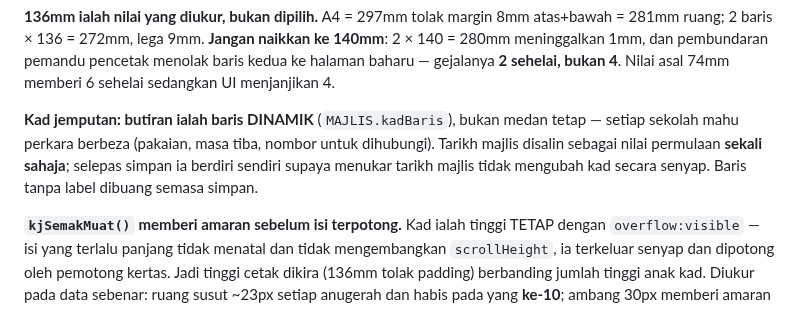
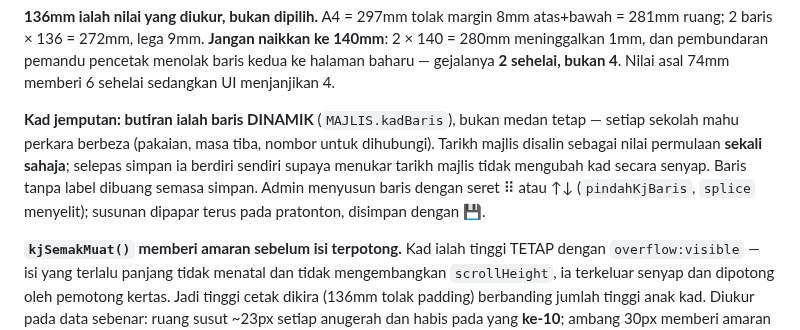
Before and after one commit to msrab1979-ai/ESIS, a Markdown page: CLAUDE.md, the part around the change. Drawn GitHub-style.

Commit message:
Docs: susun butiran kad jemputan
Co-Authored-By: Claude Opus 5.5 <noreply@anthropic.com>

```diff
--- a/CLAUDE.md
+++ b/CLAUDE.md
@@ -612,7 +612,7 @@ Tiket kini **satu lajur rata tengah**: sekolah → majlis → nama murid (serif,
 
 **136mm ialah nilai yang diukur, bukan dipilih.** A4 = 297mm tolak margin 8mm atas+bawah = 281mm ruang; 2 baris × 136 = 272mm, lega 9mm. **Jangan naikkan ke 140mm**: 2 × 140 = 280mm meninggalkan 1mm, dan pembundaran pemandu pencetak menolak baris kedua ke halaman baharu — gejalanya **2 sehelai, bukan 4**. Nilai asal 74mm memberi 6 sehelai sedangkan UI menjanjikan 4.
 
-**Kad jemputan: butiran ialah baris DINAMIK** (`MAJLIS.kadBaris`), bukan medan tetap — setiap sekolah mahu perkara berbeza (pakaian, masa tiba, nombor untuk dihubungi). Tarikh majlis disalin sebagai nilai permulaan **sekali sahaja**; selepas simpan ia berdiri sendiri supaya menukar tarikh majlis tidak mengubah kad secara senyap. Baris tanpa label dibuang semasa simpan.
+**Kad jemputan: butiran ialah baris DINAMIK** (`MAJLIS.kadBaris`), bukan medan tetap — setiap sekolah mahu perkara berbeza (pakaian, masa tiba, nombor untuk dihubungi). Tarikh majlis disalin sebagai nilai permulaan **sekali sahaja**; selepas simpan ia berdiri sendiri supaya menukar tarikh majlis tidak mengubah kad secara senyap. Baris tanpa label dibuang semasa simpan. Admin menyusun baris dengan seret ⠿ atau ↑↓ (`pindahKjBaris`, `splice` menyelit); susunan dipapar terus pada pratonton, disimpan dengan 💾.
 
 **`kjSemakMuat()` memberi amaran sebelum isi terpotong.** Kad ialah tinggi TETAP dengan `overflow:visible` — isi yang terlalu panjang tidak menatal dan tidak mengembangkan `scrollHeight`, ia terkeluar senyap dan dipotong oleh pemotong kertas. Jadi tinggi cetak dikira (136mm tolak padding) berbanding jumlah tinggi anak kad. Diukur pada data sebenar: ruang susut ~23px setiap anugerah dan habis pada yang **ke-10**; ambang 30px memberi amaran tepat di situ (ambang 12px memberi amaran pada ke-11 — sudah terlambat).
 
```
